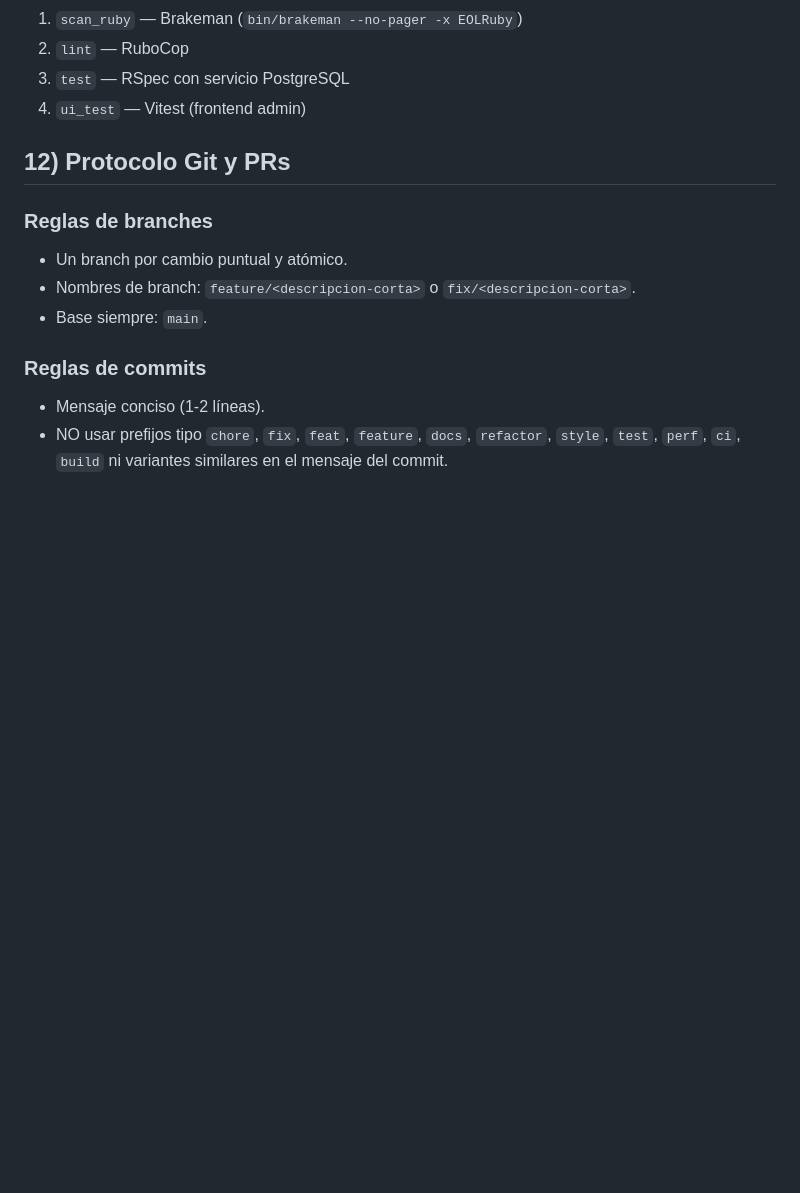
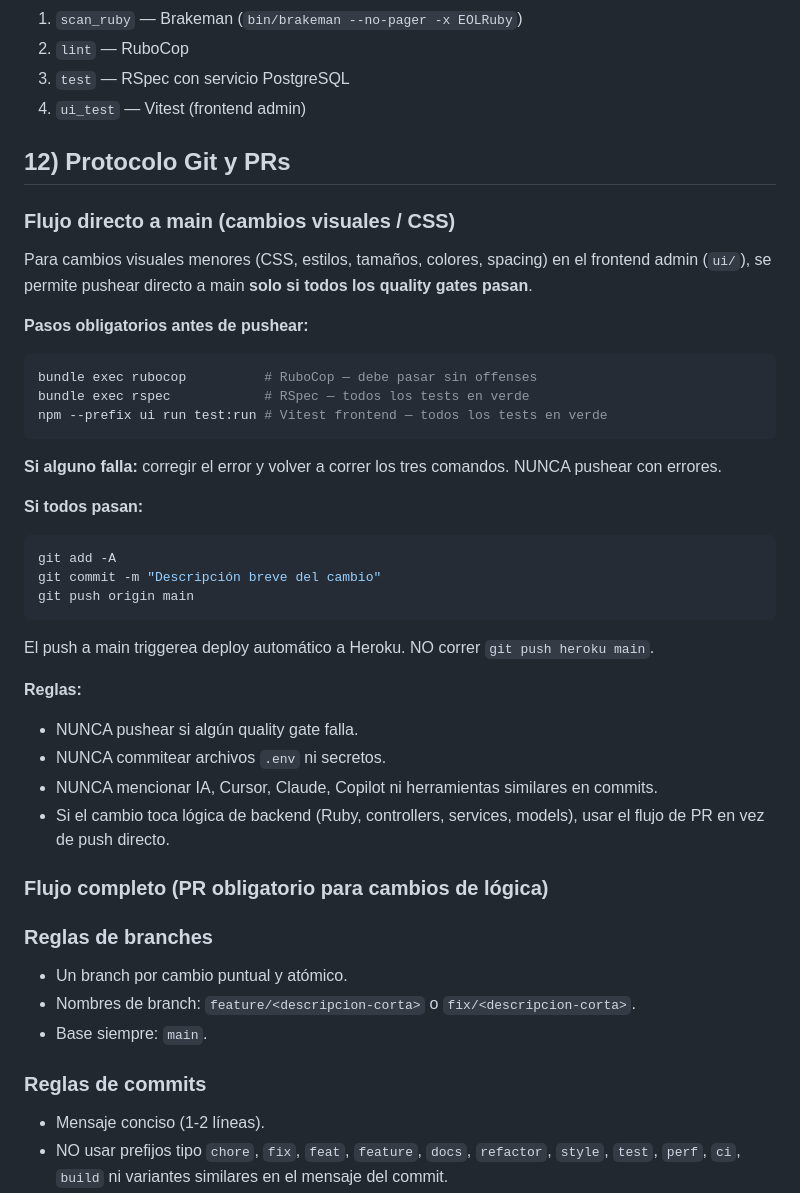
Before and after one commit to quequeo/winbit-rails, a Markdown page: AGENTS.md, the part around the change. GitHub-like rendering; blank space fills up the shorter version.

Commit message:
Add direct-to-main workflow for visual changes in AGENTS.md

````diff
--- a/AGENTS.md
+++ b/AGENTS.md
@@ -237,6 +237,38 @@ Jobs:
 
 ## 12) Protocolo Git y PRs
 
+### Flujo directo a main (cambios visuales / CSS)
+
+Para cambios visuales menores (CSS, estilos, tamaños, colores, spacing) en el frontend admin (`ui/`), se permite pushear directo a main **solo si todos los quality gates pasan**.
+
+**Pasos obligatorios antes de pushear:**
+
+```bash
+bundle exec rubocop          # RuboCop — debe pasar sin offenses
+bundle exec rspec            # RSpec — todos los tests en verde
+npm --prefix ui run test:run # Vitest frontend — todos los tests en verde
+```
+
+**Si alguno falla:** corregir el error y volver a correr los tres comandos. NUNCA pushear con errores.
+
+**Si todos pasan:**
+
+```bash
+git add -A
+git commit -m "Descripción breve del cambio"
+git push origin main
+```
+
+El push a main triggerea deploy automático a Heroku. NO correr `git push heroku main`.
+
+**Reglas:**
+- NUNCA pushear si algún quality gate falla.
+- NUNCA commitear archivos `.env` ni secretos.
+- NUNCA mencionar IA, Cursor, Claude, Copilot ni herramientas similares en commits.
+- Si el cambio toca lógica de backend (Ruby, controllers, services, models), usar el flujo de PR en vez de push directo.
+
+### Flujo completo (PR obligatorio para cambios de lógica)
+
 ### Reglas de branches
 
 - Un branch por cambio puntual y atómico.
````
